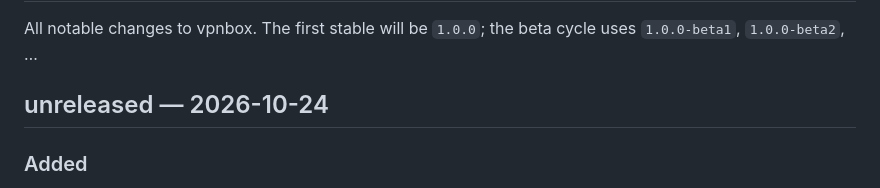
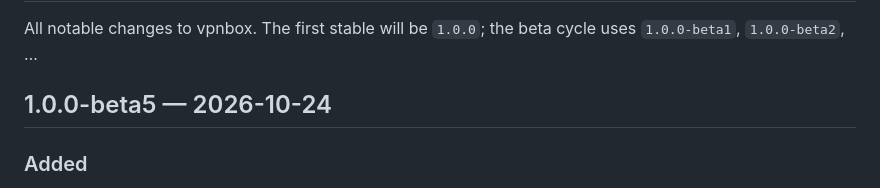
Before and after one commit to sajadinmaker/vpnbox, a Markdown page: CHANGELOG.md, the part around the change. Drawn GitHub-style.

Commit message:
changelog: release 1.0.0-beta5

```diff
--- a/CHANGELOG.md
+++ b/CHANGELOG.md
@@ -3,7 +3,7 @@
 All notable changes to vpnbox. The first stable will be `1.0.0`; the beta
 cycle uses `1.0.0-beta1`, `1.0.0-beta2`, …
 
-## unreleased — 2026-10-24
+## 1.0.0-beta5 — 2026-10-24
 
 ### Added
 - **`vpn watch`**: supervise a connected session. If the OpenVPN daemon exits
```
